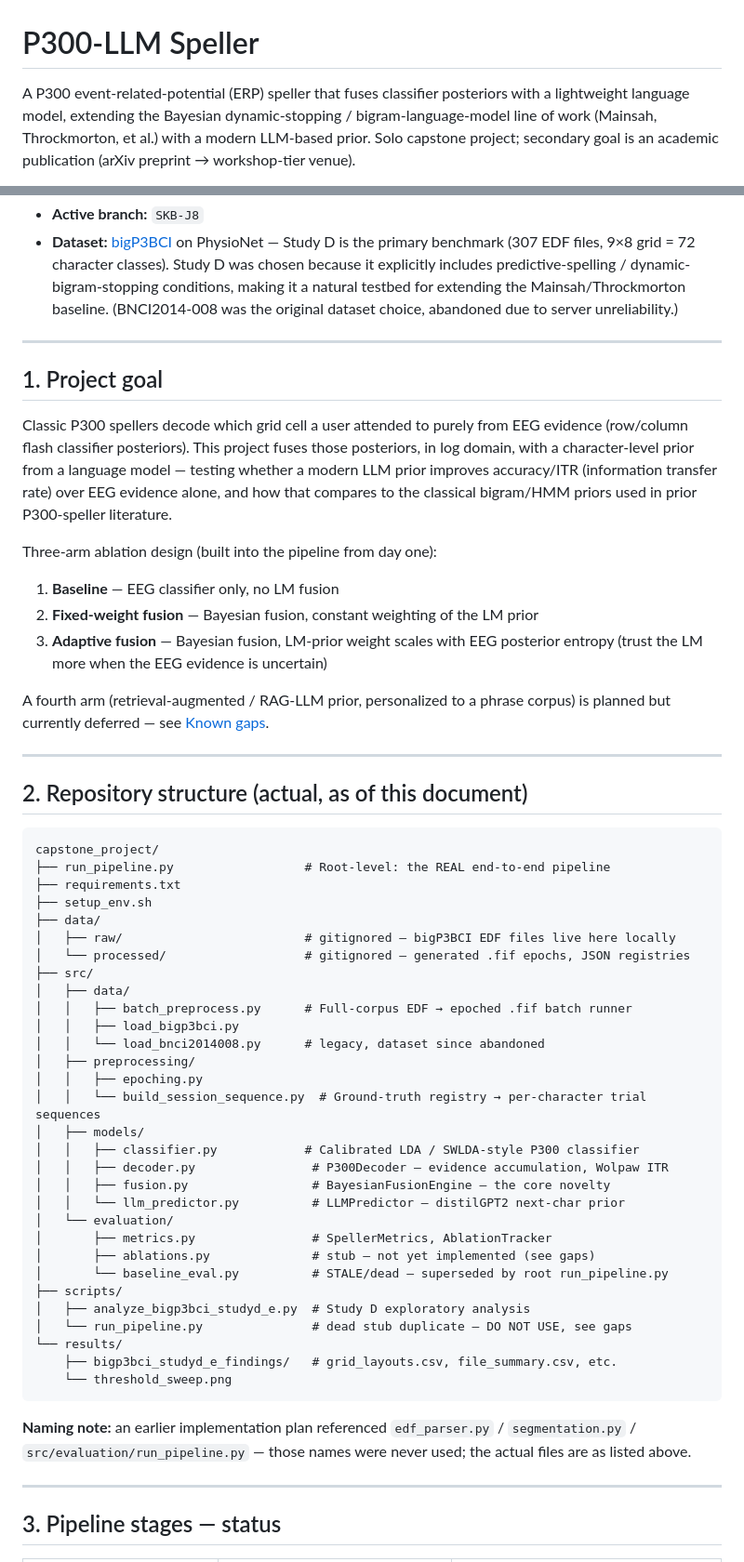
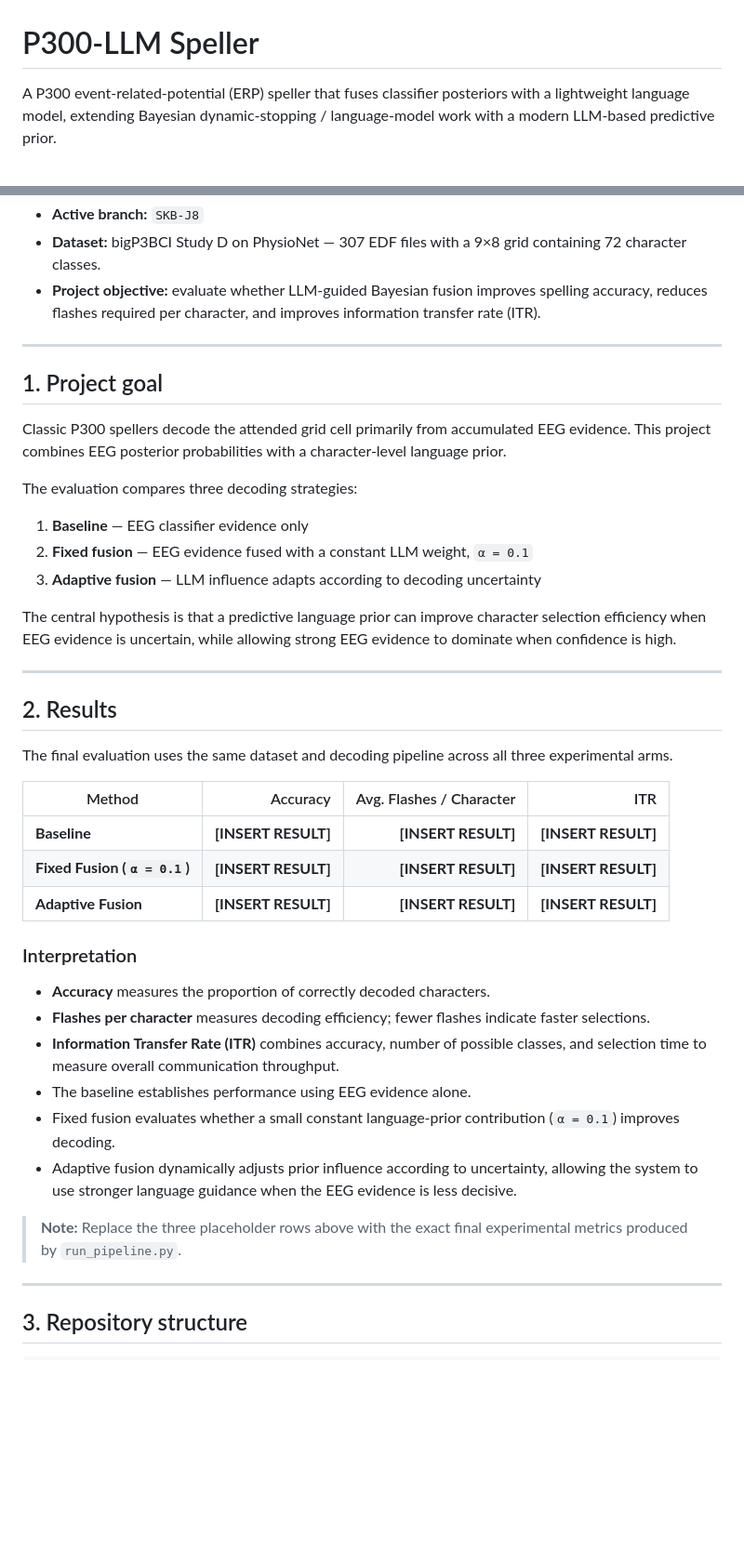
Before and after one commit to shivankbhatia/capstone_project, a Markdown page: README.md, 2 parts joined by grey strips. Shown at 93% size. Drawn GitHub-style; blank space fills up the shorter version.

````diff
--- a/README.md
+++ b/README.md
@@ -1,7 +1,4 @@
 # P300-LLM Speller
 
-A P300 event-related-potential (ERP) speller that fuses classifier posteriors with a
-lightweight language model, extending the Bayesian dynamic-stopping / bigram-language-model
-line of work (Mainsah, Throckmorton, et al.) with a modern LLM-based prior. Solo capstone
-project; secondary goal is an academic publication (arXiv preprint → workshop-tier venue).
+A P300 event-related-potential (ERP) speller that fuses classifier posteriors with a lightweight language model, extending Bayesian dynamic-stopping / language-model work with a modern LLM-based predictive prior.
 
@@ -9,71 +6,45 @@ project; secondary goal is an academic publication (arXiv preprint → workshop-
 - **Active branch:** `SKB-J8`
-- **Dataset:** [bigP3BCI](https://physionet.org/) on PhysioNet — Study D is the primary
-  benchmark (307 EDF files, 9×8 grid = 72 character classes). Study D was chosen because it
-  explicitly includes predictive-spelling / dynamic-bigram-stopping conditions, making it a
-  natural testbed for extending the Mainsah/Throckmorton baseline.
-  (BNCI2014-008 was the original dataset choice, abandoned due to server unreliability.)
+- **Dataset:** bigP3BCI Study D on PhysioNet — 307 EDF files with a 9×8 grid containing 72 character classes.
+- **Project objective:** evaluate whether LLM-guided Bayesian fusion improves spelling accuracy, reduces flashes required per character, and improves information transfer rate (ITR).
 
 ---
 
 ## 1. Project goal
 
-Classic P300 spellers decode which grid cell a user attended to purely from EEG evidence
-(row/column flash classifier posteriors). This project fuses those posteriors, in log
-domain, with a character-level prior from a language model — testing whether a modern LLM
-prior improves accuracy/ITR (information transfer rate) over EEG evidence alone, and how
-that compares to the classical bigram/HMM priors used in prior P300-speller literature.
+Classic P300 spellers decode the attended grid cell primarily from accumulated EEG evidence. This project combines EEG posterior probabilities with a character-level language prior.
 
-Three-arm ablation design (built into the pipeline from day one):
-1. **Baseline** — EEG classifier only, no LM fusion
-2. **Fixed-weight fusion** — Bayesian fusion, constant weighting of the LM prior
-3. **Adaptive fusion** — Bayesian fusion, LM-prior weight scales with EEG posterior entropy
-   (trust the LM more when the EEG evidence is uncertain)
+The evaluation compares three decoding strategies:
 
-A fourth arm (retrieval-augmented / RAG-LLM prior, personalized to a phrase corpus) is
-planned but currently deferred — see [Known gaps](#7-known-gaps--open-questions).
+1. **Baseline** — EEG classifier evidence only
+2. **Fixed fusion** — EEG evidence fused with a constant LLM weight, `α = 0.1`
+3. **Adaptive fusion** — LLM influence adapts according to decoding uncertainty
+
+The central hypothesis is that a predictive language prior can improve character selection efficiency when EEG evidence is uncertain, while allowing strong EEG evidence to dominate when confidence is high.
 
 ---
 
-## 2. Repository structure (actual, as of this document)
+## 2. Results
 
-```
-capstone_project/
-├── run_pipeline.py                  # Root-level: the REAL end-to-end pipeline
-├── requirements.txt
-├── setup_env.sh
-├── data/
-│   ├── raw/                         # gitignored — bigP3BCI EDF files live here locally
-│   └── processed/                   # gitignored — generated .fif epochs, JSON registries
-├── src/
-│   ├── data/
-│   │   ├── batch_preprocess.py      # Full-corpus EDF → epoched .fif batch runner
-│   │   ├── load_bigp3bci.py
-│   │   └── load_bnci2014008.py      # legacy, dataset since abandoned
-│   ├── preprocessing/
-│   │   ├── epoching.py
-│   │   └── build_session_sequence.py  # Ground-truth registry → per-character trial sequences
-│   ├── models/
-│   │   ├── classifier.py            # Calibrated LDA / SWLDA-style P300 classifier
-│   │   ├── decoder.py                # P300Decoder — evidence accumulation, Wolpaw ITR
-│   │   ├── fusion.py                 # BayesianFusionEngine — the core novelty
-│   │   └── llm_predictor.py          # LLMPredictor — distilGPT2 next-char prior
-│   └── evaluation/
-│       ├── metrics.py                # SpellerMetrics, AblationTracker
-│       ├── ablations.py              # stub — not yet implemented (see gaps)
-│       └── baseline_eval.py          # STALE/dead — superseded by root run_pipeline.py
-├── scripts/
-│   ├── analyze_bigp3bci_studyd_e.py  # Study D exploratory analysis
-│   └── run_pipeline.py               # dead stub duplicate — DO NOT USE, see gaps
-└── results/
-    ├── bigp3bci_studyd_e_findings/   # grid_layouts.csv, file_summary.csv, etc.
-    └── threshold_sweep.png
-```
+The final evaluation uses the same dataset and decoding pipeline across all three experimental arms.
 
-**Naming note:** an earlier implementation plan referenced `edf_parser.py` /
-`segmentation.py` / `src/evaluation/run_pipeline.py` — those names were never used; the
-actual files are as listed above.
+| Method | Accuracy | Avg. Flashes / Character | ITR |
+|---|---:|---:|---:|
+| **Baseline** | **[INSERT RESULT]** | **[INSERT RESULT]** | **[INSERT RESULT]** |
+| **Fixed Fusion (`α = 0.1`)** | **[INSERT RESULT]** | **[INSERT RESULT]** | **[INSERT RESULT]** |
+| **Adaptive Fusion** | **[INSERT RESULT]** | **[INSERT RESULT]** | **[INSERT RESULT]** |
+
+### Interpretation
+
+- **Accuracy** measures the proportion of correctly decoded characters.
+- **Flashes per character** measures decoding efficiency; fewer flashes indicate faster selections.
+- **Information Transfer Rate (ITR)** combines accuracy, number of possible classes, and selection time to measure overall communication throughput.
+- The baseline establishes performance using EEG evidence alone.
+- Fixed fusion evaluates whether a small constant language-prior contribution (`α = 0.1`) improves decoding.
+- Adaptive fusion dynamically adjusts prior influence according to uncertainty, allowing the system to use stronger language guidance when the EEG evidence is less decisive.
+
+> **Note:** Replace the three placeholder rows above with the exact final experimental metrics produced by `run_pipeline.py`.
 
 ---
 
-## 3. Pipeline stages — status
+## 3. Repository structure
 
````
Also changed, not shown: other parts of README.md (+231 -175 lines).
